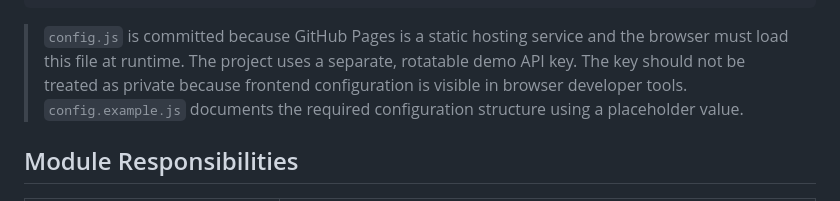
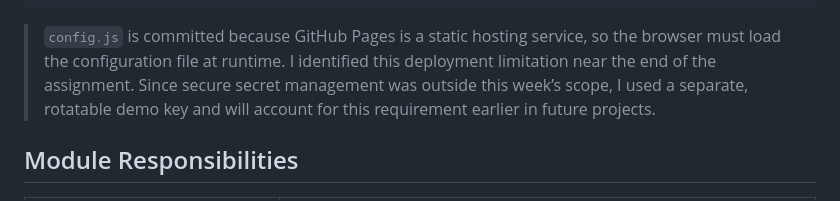
Before and after one commit to arbaz-17/OF-Internship-Week3-Assignment, a Markdown page: README.md, the part around the change. Rendered like a GitHub page.

````diff
--- a/README.md
+++ b/README.md
@@ -65,9 +65,7 @@ OF-Internship-Week3-Assignment/
 └── README.md
 ```
 
-> `config.js` is committed because GitHub Pages is a static hosting service and the browser must load this file at runtime.
-> The project uses a separate, rotatable demo API key. The key should not be treated as private because frontend configuration is visible in browser developer tools.
-> `config.example.js` documents the required configuration structure using a placeholder value.
+> `config.js` is committed because GitHub Pages is a static hosting service, so the browser must load the configuration file at runtime. I identified this deployment limitation near the end of the assignment. Since secure secret management was outside this week’s scope, I used a separate, rotatable demo key and will account for this requirement earlier in future projects.
 
 ## Module Responsibilities
 
````
